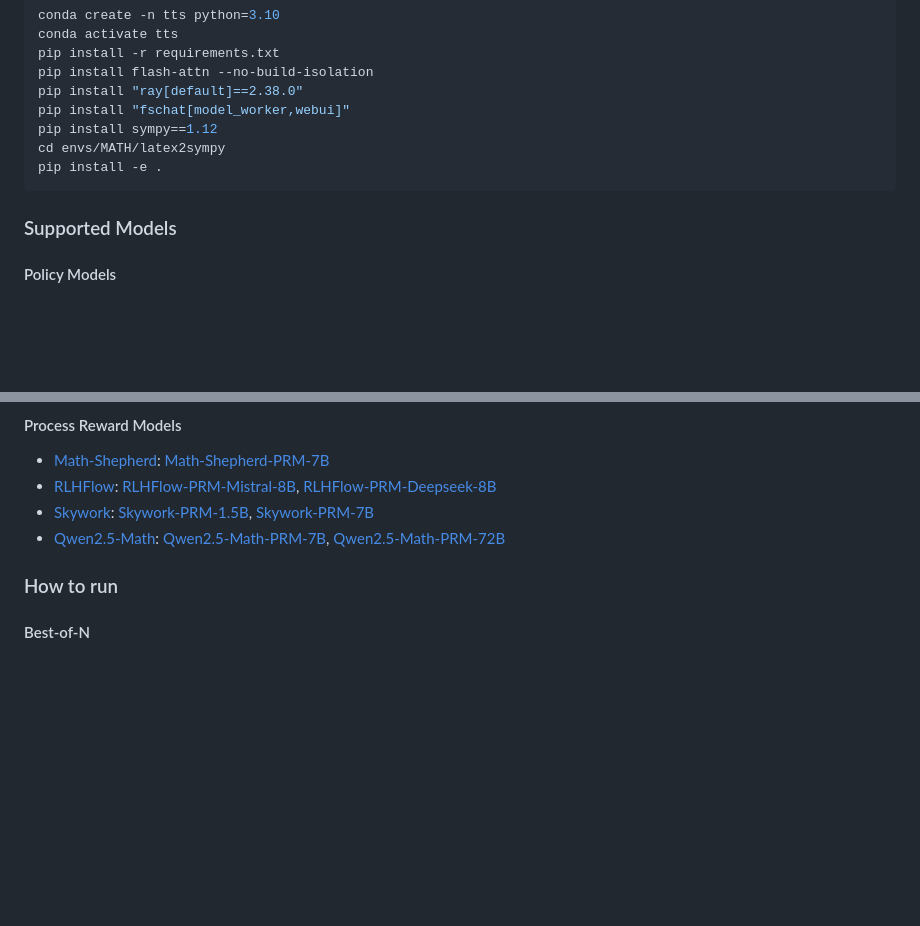
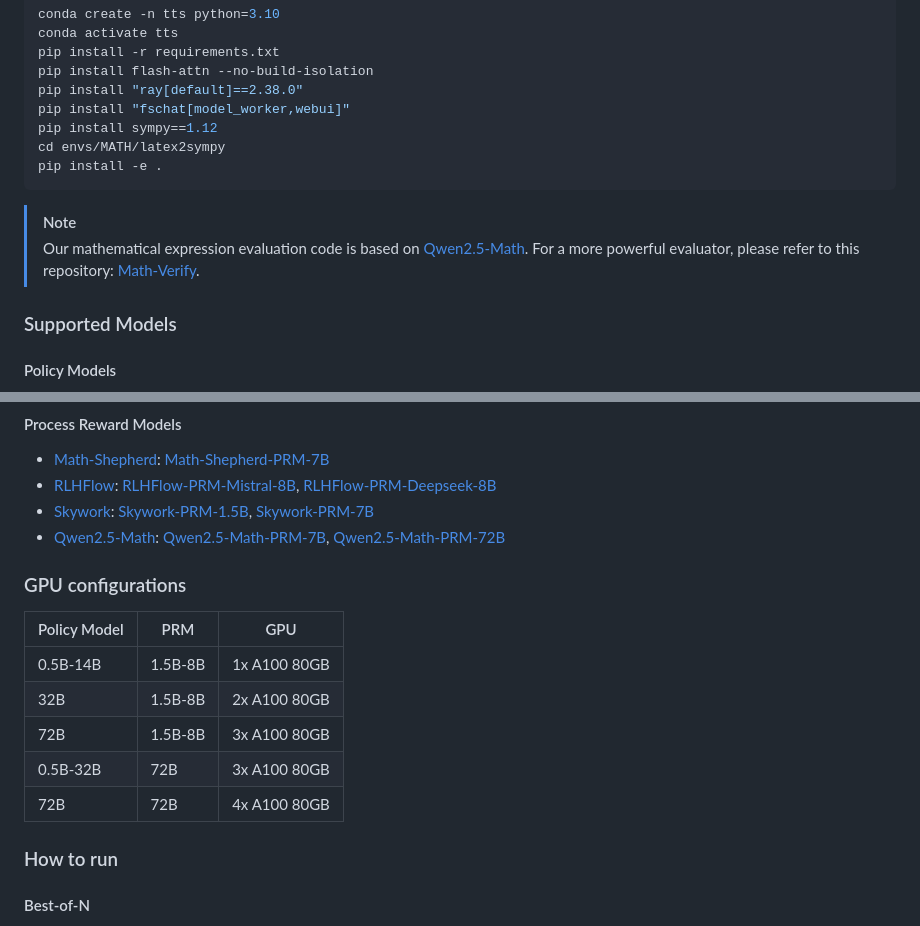
Before and after one commit to leo-liuzy/compute-optimal-tts, a Markdown page: README.md, 2 parts joined by grey strips. Rendered like a GitHub page; blank space fills up the shorter version.

````diff
--- a/README.md
+++ b/README.md
@@ -75,6 +75,9 @@ cd envs/MATH/latex2sympy
 pip install -e .
 ```
 
+> [!NOTE]
+> Our mathematical expression evaluation code is based on [Qwen2.5-Math](https://github.com/QwenLM/Qwen2.5-Math). For a more powerful evaluator, please refer to this repository: [Math-Verify](https://github.com/huggingface/Math-Verify).
+
 ### Supported Models
 
 #### Policy Models
@@ -99,6 +102,16 @@ DeepSeek-R1-Distill series:
 - [RLHFlow](https://huggingface.co/collections/RLHFlow/rlhflow-math-process-reward-model-6725a42fc8808e12aa1cb144): [RLHFlow-PRM-Mistral-8B](https://huggingface.co/RLHFlow/Llama3.1-8B-PRM-Mistral-Data), [RLHFlow-PRM-Deepseek-8B](https://huggingface.co/RLHFlow/Llama3.1-8B-PRM-Deepseek-Data)
 - [Skywork](https://huggingface.co/collections/Skywork/skywork-o1-open-67453df58e12f6c3934738d0): [Skywork-PRM-1.5B](https://huggingface.co/Skywork/Skywork-o1-Open-PRM-Qwen-2.5-1.5B), [Skywork-PRM-7B](https://huggingface.co/Skywork/Skywork-o1-Open-PRM-Qwen-2.5-7B)
 - [Qwen2.5-Math](https://huggingface.co/collections/Qwen/qwen25-math-66eaa240a1b7d5ee65f1da3e): [Qwen2.5-Math-PRM-7B](https://huggingface.co/Qwen/Qwen2.5-Math-PRM-7B), [Qwen2.5-Math-PRM-72B](https://huggingface.co/Qwen/Qwen2.5-Math-PRM-72B)
+
+### GPU configurations
+
+| Policy Model | PRM     | GPU          |
+|--------------|---------|--------------|
+| 0.5B-14B     | 1.5B-8B | 1x A100 80GB |
+| 32B          | 1.5B-8B | 2x A100 80GB |
+| 72B          | 1.5B-8B | 3x A100 80GB |
+| 0.5B-32B     | 72B     | 3x A100 80GB |
+| 72B          | 72B     | 4x A100 80GB |
 
 ### How to run
 
````
